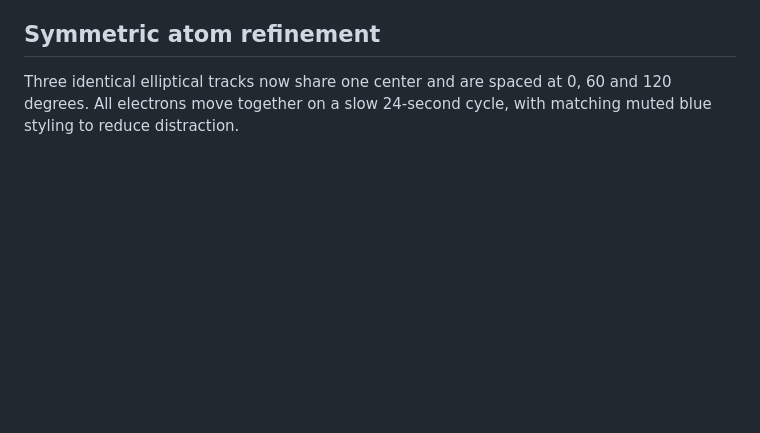
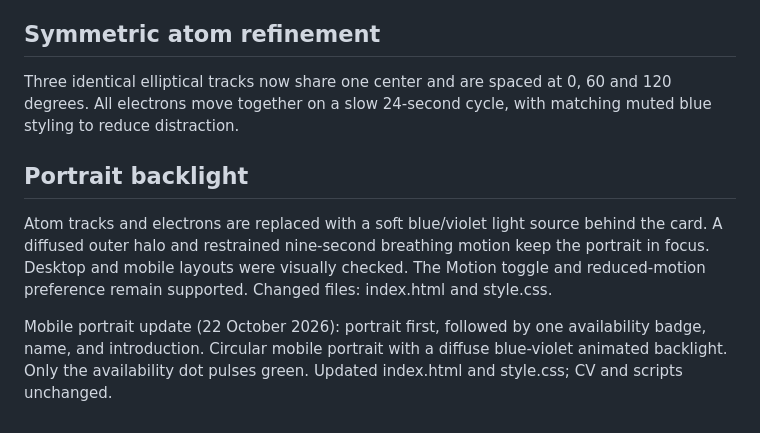
Before and after one commit to ouss-m/ouss-m.github.io, a Markdown page: README.md, the part around the change. GitHub-like rendering; blank space fills up the shorter version.

Commit message:
force rebuild

```diff
--- a/README.md
+++ b/README.md
@@ -49,3 +49,10 @@ Replaced the portrait-border highlight with three elliptical electron tracks. Ea
 ## Symmetric atom refinement
 
 Three identical elliptical tracks now share one center and are spaced at 0, 60 and 120 degrees. All electrons move together on a slow 24-second cycle, with matching muted blue styling to reduce distraction.
+
+## Portrait backlight
+
+Atom tracks and electrons are replaced with a soft blue/violet light source behind the card. A diffused outer halo and restrained nine-second breathing motion keep the portrait in focus. Desktop and mobile layouts were visually checked. The Motion toggle and reduced-motion preference remain supported. Changed files: index.html and style.css.
+
+
+Mobile portrait update (22 October 2026): portrait first, followed by one availability badge, name, and introduction. Circular mobile portrait with a diffuse blue-violet animated backlight. Only the availability dot pulses green. Updated index.html and style.css; CV and scripts unchanged.
```
